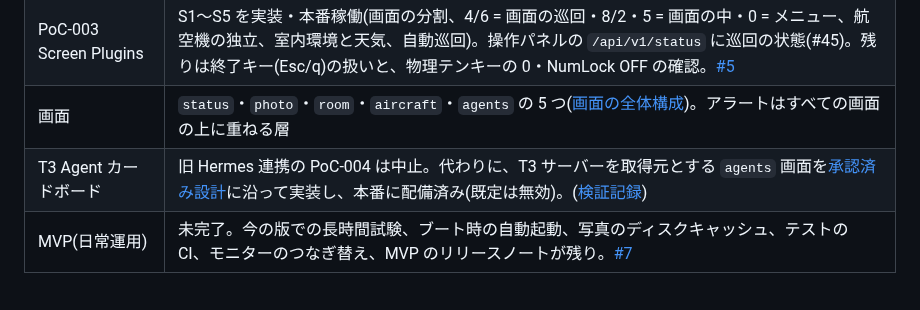
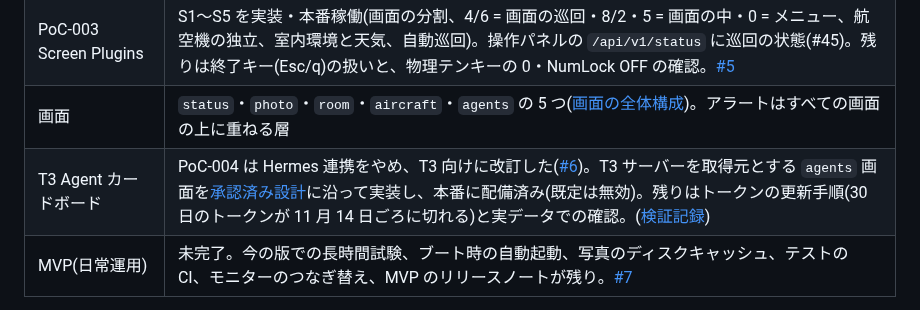
Before and after one commit to ysogabe/miharashi, a Markdown page: docs/README.md, the part around the change. Drawn GitHub-style.

Commit message:
docs: point PoC-004 (#6) at the T3 agents board
Co-Authored-By: Claude Opus 5.5 <noreply@anthropic.com>

```diff
--- a/docs/README.md
+++ b/docs/README.md
@@ -42,7 +42,7 @@
 | 操作パネル | P2 まで完了(API、Echo Show 5 のアプリ、モニターの消灯・点灯、操作盤の自動消灯) |
 | PoC-003 Screen Plugins | S1〜S5 を実装・本番稼働(画面の分割、4/6 = 画面の巡回・8/2・5 = 画面の中・0 = メニュー、航空機の独立、室内環境と天気、自動巡回)。操作パネルの `/api/v1/status` に巡回の状態(#45)。残りは終了キー(Esc/q)の扱いと、物理テンキーの 0・NumLock OFF の確認。[#5](https://github.com/ysogabe/miharashi/issues/5) |
 | 画面 | `status`・`photo`・`room`・`aircraft`・`agents` の 5 つ([画面の全体構成](DESIGN-screens.md))。アラートはすべての画面の上に重ねる層 |
-| T3 Agent カードボード | 旧 Hermes 連携の PoC-004 は中止。代わりに、T3 サーバーを取得元とする `agents` 画面を[承認済み設計](DESIGN-t3-agent-monitor.md)に沿って実装し、本番に配備済み(既定は無効)。([検証記録](poc/T3-AGENTS.md)) |
+| T3 Agent カードボード | PoC-004 は Hermes 連携をやめ、T3 向けに改訂した([#6](https://github.com/ysogabe/miharashi/issues/6))。T3 サーバーを取得元とする `agents` 画面を[承認済み設計](DESIGN-t3-agent-monitor.md)に沿って実装し、本番に配備済み(既定は無効)。残りはトークンの更新手順(30 日のトークンが 11 月 14 日ごろに切れる)と実データでの確認。([検証記録](poc/T3-AGENTS.md)) |
 | MVP(日常運用) | 未完了。今の版での長時間試験、ブート時の自動起動、写真のディスクキャッシュ、テストの CI、モニターのつなぎ替え、MVP のリリースノートが残り。[#7](https://github.com/ysogabe/miharashi/issues/7) |
 
 全体の順序は [ロードマップ(#3)](https://github.com/ysogabe/miharashi/issues/3) に従います。PRD は要件の基準、技術設計書は実装案です。実機で確かめていない項目は実装済みとして扱わず、結果が出た段階で文書を更新します。
```
Also changed, not shown: docs/DESIGN-screens.md (+1 -1 lines).
